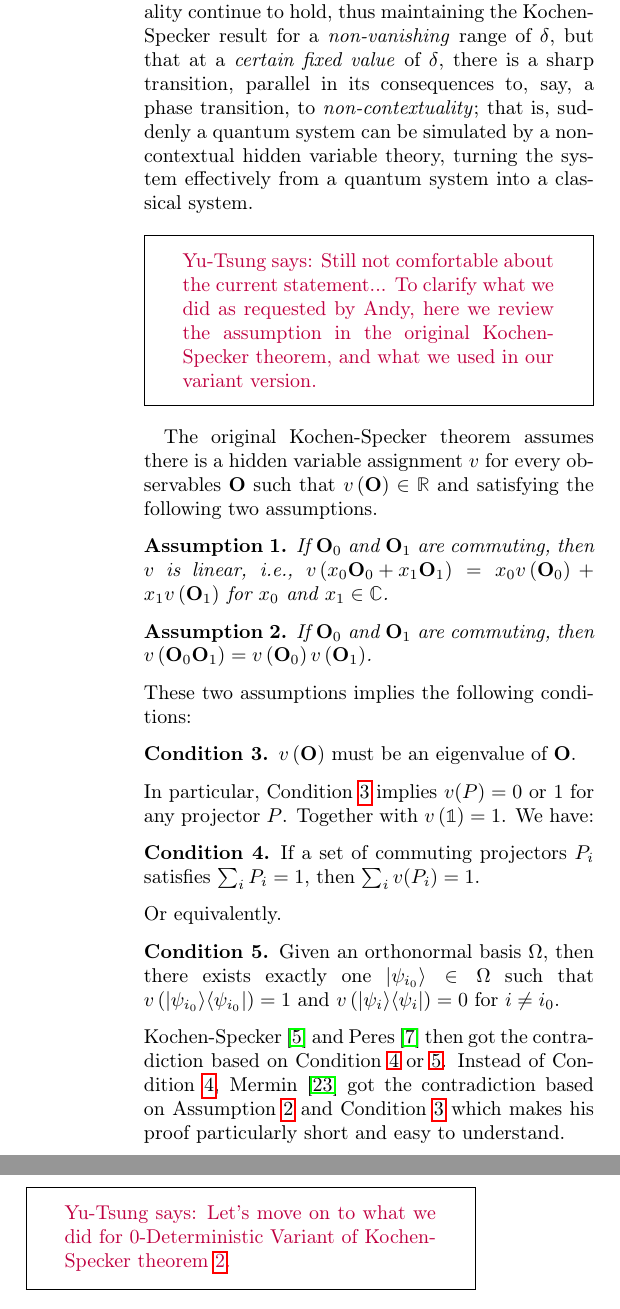
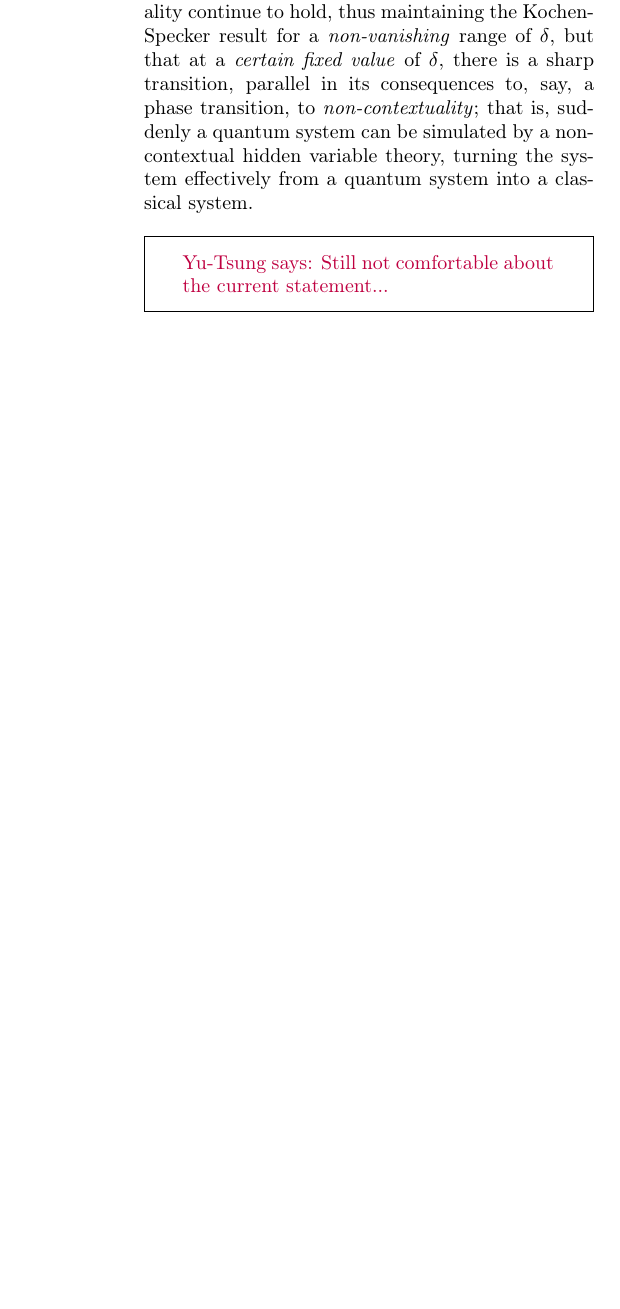
Before and after one commit to yuttai/Contextuality-and-Nonlocality-in-Discrete-Quantum-Theory, a LaTeX paper (prop_letter.tex): two parts of the columns of page 2 of 12 before the commit and part of one column of page 2 of 11 after it, the two joined at a grey line, cut so that both start at the same text, the shorter picture padded with empty space. Compiled offline with pdfLaTeX.

Commit message:
prop_letter.tex Achieved the discussion about $\delta \ge 1/3$ into a git tag and clean-up...

```diff
--- a/prop_letter.tex
+++ b/prop_letter.tex
@@ -196,53 +196,3 @@ system effectively from a quantum system into a classical system.
 % theory\ldots(?)
 % \end{enumerate}
 % }
-\yutsung{Still not comfortable about the current statement... To
-clarify what we did as requested by Andy, here we review the assumption
-in the original Kochen-Specker theorem, and what we used in our variant
-version.}
-
-The original Kochen-Specker theorem assumes there is a hidden variable
-assignment~$v$ for every observables~$\mathbf{O}$ such that $v\left(\mathbf{O}\right)\in\mathbb{R}$
-and satisfying the following two assumptions.
-
-\begin{assumption}\label{assu:linear}If $\mathbf{O}_{0}$ and $\mathbf{O}_{1}$
-are commuting, then $v$ is linear, i.e., $v\left(x_{0}\mathbf{O}_{0}+x_{1}\mathbf{O}_{1}\right)=x_{0}v\left(\mathbf{O}_{0}\right)+x_{1}v\left(\mathbf{O}_{1}\right)$
-for $x_{0}$ and $x_{1}\in\mathbb{C}$.\end{assumption}
-
-\begin{assumption}\label{assu:times}If $\mathbf{O}_{0}$ and $\mathbf{O}_{1}$
-are commuting, then $v\left(\mathbf{O}_{0}\mathbf{O}_{1}\right)=v\left(\mathbf{O}_{0}\right)v\left(\mathbf{O}_{1}\right)$.\end{assumption}
-
-\noindent These two assumptions implies the following conditions:
-
-\begin{condition}\label{cond:eigenvalue}$v\left(\mathbf{O}\right)$
-must be an eigenvalue of $\mathbf{O}$.\end{condition}
-
-\noindent In particular, Condition~\ref{cond:eigenvalue} implies
-$v(P)=0$ or $1$ for any projector~$P$. Together with $v\left(\mathbb{1}\right)=1$.
-We have:
-
-\begin{condition}\label{cond:sum-one}If a set of commuting projectors~$P_{i}$
-satisfies $\sum_{i}P_{i}=1$, then $\sum_{i}v(P_{i})=1$.\end{condition}
-
-\noindent Or equivalently.
-
-\begin{condition}\label{cond:one-one}Given an orthonormal basis~$\Omega$,
-then there exists exactly one $\ket{\psi_{i_{0}}}\in\Omega$ such
-that $v\left(\proj{\psi_{i_{0}}}\right)=1$ and $v\left(\proj{\psi_{i}}\right)=0$
-for $i\ne i_{0}$.\end{condition}
-
-\noindent Kochen-Specker~\citep{kochenspecker1967} and Peres~\citep{peres1995quantum}
-then got the contradiction based on Condition~\ref{cond:sum-one}
-or \ref{cond:one-one}. Instead of Condition~\ref{cond:sum-one},
-Mermin~\citep{Mermin1990Simple} got the contradiction based on Assumption~\ref{assu:times}
-and Condition~\ref{cond:eigenvalue} which makes his proof particularly
-short and easy to understand.
-
-\yutsung{Let's move on to what we did for 0-Deterministic Variant
-of Kochen-Specker theorem~\ref{thm:Kochen-Specker}.}
-
-The natural KS assumption in 0-deterministic QIVPM is the one corresponding
-to Condition~\ref{cond:sum-one}.
-
-\begin{assumption}\label{assu:0-deterministicQIVPM}There exists
-a 0-deterministic QIVPM.\end{assumption}
@@ -256,16 +198,0 @@ we deduce the following condition based on our assumption:
-\begin{condition}[0-deterministic Variant of Condition~\ref{cond:one-one}]\label{cond:one-one-0-deterministicQIVPM}For
-a $0$-deterministic QIVPMs~$\bar{\mu}$, given an orthonormal basis~$\Omega$,
-then there exists exactly one $\ket{\psi_{i_{0}}}\in\Omega$ such
-that $\bar{\mu}\left(\proj{\psi_{i_{0}}}\right)=\necess$ and $\bar{\mu}\left(\proj{\psi_{i}}\right)=\imposs$
-for $i\ne i_{0}$.\end{condition}
-
-\noindent The preceding condition is the key step to deduce the following
-two conditions used in Mermin's proof.
-
-\begin{condition}[0-deterministic Variant of Condition~\ref{cond:eigenvalue}]\label{cond:eigenvalue-0-deterministicQIVPM}For
-a $0$-deterministic QIVPMs~$\bar{\mu}$, $\expval{\mathbf{O}}_{\bar{\mu}}$
-must be an eigenvalue of $\mathbf{O}$.\end{condition}
-
-\begin{condition}[0-deterministic Variant of Assumption~\ref{assu:times}]\label{assu:times-0-deterministicQIVPM}For
-a $0$-deterministic QIVPMs~$\bar{\mu}$, if $\mathbf{O}_{0}$ and
-$\mathbf{O}_{1}$ are commuting, then $\expval{\mathbf{O}_{0}\mathbf{O}_{1}}_{\bar{\mu}}=\expval{\mathbf{O}_{0}}_{\bar{\mu}}\expval{\mathbf{O}_{1}}_{\bar{\mu}}$.\end{condition}
@@ -279,9 +199 @@ theorem despite their physical meanings are not exactly the same.
-\yutsung{Finally, we can say about Finite-precision Extension of
-Kochen-Specker theorem~\ref{cor:Kochen-Specker-IVPM}.}
-
-The natural KS assumption for 0-deterministic QIVPM is just ``it
-exists.'' We might image the natural KS assumption for $\delta$-deterministic
-QIVPM is the same, and start from the following assumption.
-
-\begin{assumption}[Finite-precision Extension of {Condition~}\ref{cond:sum-one}]\label{assu:delta-deterministicQIVPM}There
-exists a $\delta$-deterministic QIVPM.\end{assumption}
+\yutsung{Still not comfortable about the current statement...}
```
Also changed, not shown: prop_letter.tex (30 more changed lines), 2 other files.
